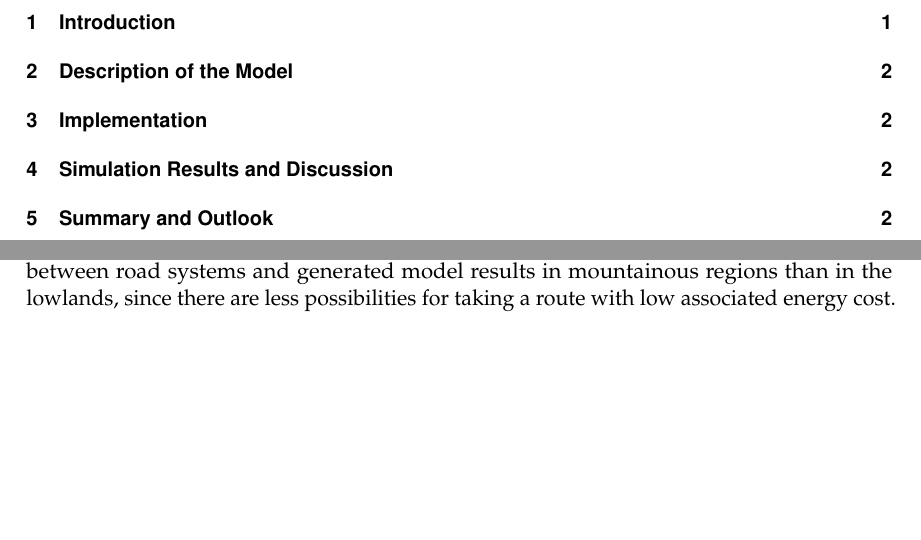
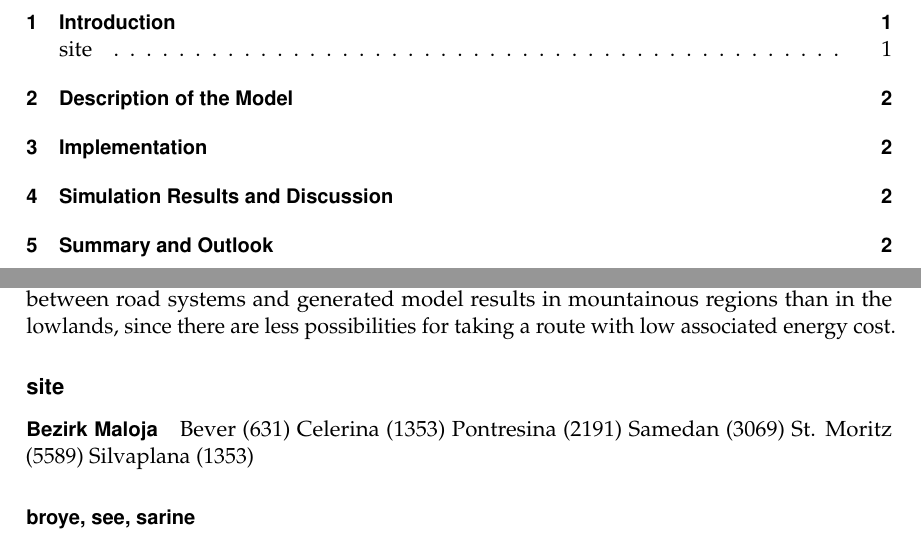
Before and after one commit to bsunarjo/rieparjo, a LaTeX document (text/report.tex): two parts of pages 3 and 4 of 5, joined at a grey line, cut so that both start at the same text, the shorter picture padded with empty space. Compiled offline with pdfLaTeX.

Commit message:
report update

```diff
--- a/text/report.tex
+++ b/text/report.tex
@@ -106,6 +106,18 @@ Theoretical work by \citet{helbing:1997} has previously been implemented in an a
 
 We expect to find that the smaller roads correspond more closely to results generated by the active walker model, while larger cantonal roads, being further removed from their trail origins, should correspond less with model results. We further expect increasingly mountainous terrain to tightly constrain possible routes: we expect closer correlation between road systems and generated model results in mountainous regions than in the lowlands, since there are less possibilities for taking a route with low associated energy cost.
 
+\subsection{site}
+
+\paragraph{Bezirk Maloja}
+Bever (631)
+Celerina (1353)
+Pontresina (2191)
+Samedan (3069)
+St. Moritz (5589)
+Silvaplana (1353)
+
+\paragraph{broye, see, sarine}
+
 
 %=-=-=-=-=-=-=-=-=-=-=-=-=-=-=-=-=-=-=-=-=-=-=-=-=-=-=-=-=-=-=-=-=-=
 \section{Description of the Model}
```
Also changed, not shown: text/report.pdf.
